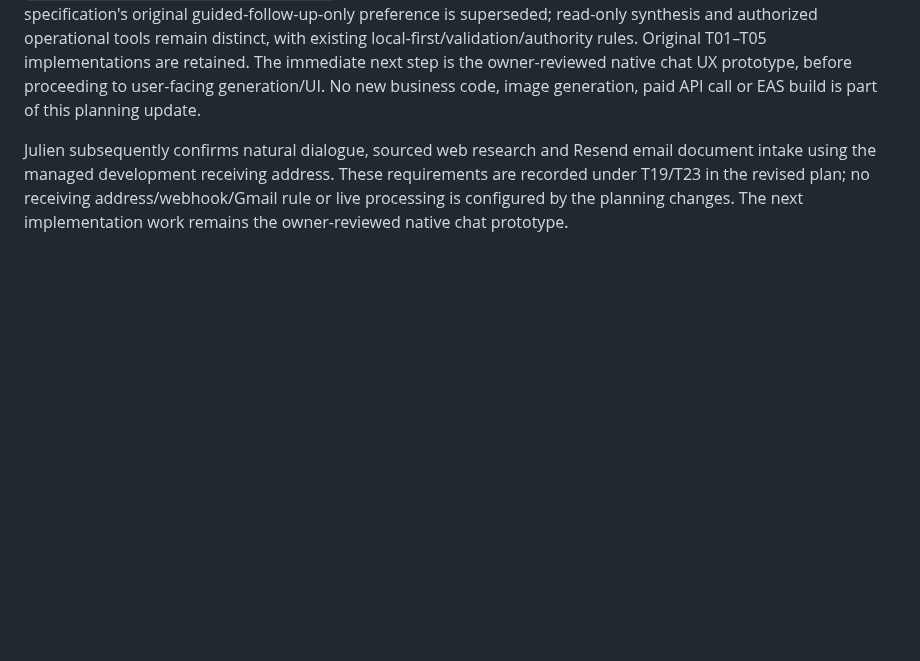
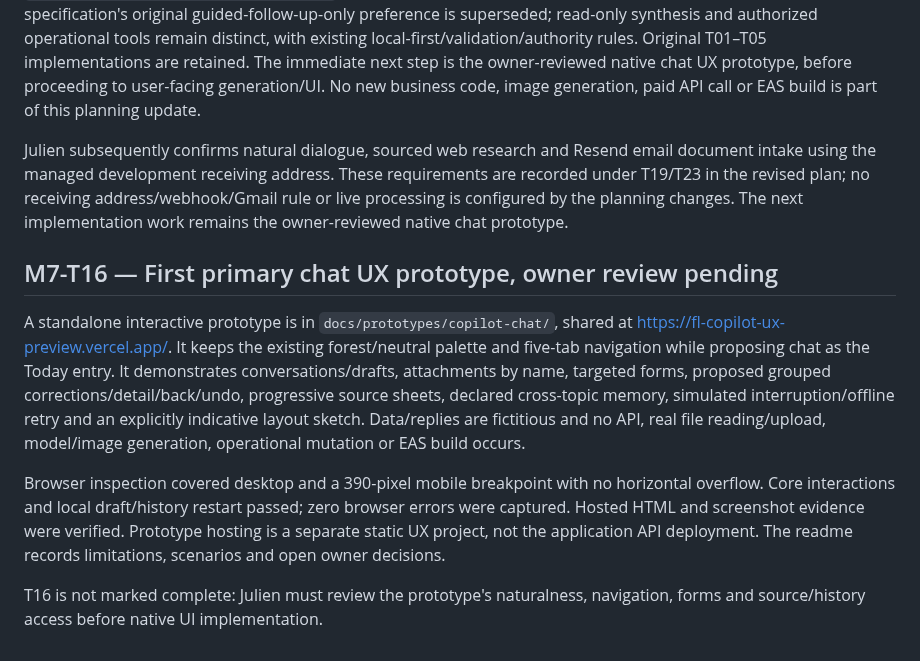
Before and after one commit to jMoulis/fl-copilot, a Markdown page: docs/progress/M7_COPILOT.md, the part around the change. Drawn GitHub-style; blank space fills up the shorter version.

Commit message:
docs: add interactive primary chat UX prototype for owner review (#126)

```diff
--- a/docs/progress/M7_COPILOT.md
+++ b/docs/progress/M7_COPILOT.md
@@ -63,3 +63,11 @@ After T05, Julien confirms the conversation is the heart of the application and
 `docs/M7_CONVERSATIONAL_DELIVERY_PLAN.md` now defines eleven delivery blocks and T16–T29 additions. The functional specification's original guided-follow-up-only preference is superseded; read-only synthesis and authorized operational tools remain distinct, with existing local-first/validation/authority rules. Original T01–T05 implementations are retained. The immediate next step is the owner-reviewed native chat UX prototype, before proceeding to user-facing generation/UI. No new business code, image generation, paid API call or EAS build is part of this planning update.
 
 Julien subsequently confirms natural dialogue, sourced web research and Resend email document intake using the managed development receiving address. These requirements are recorded under T19/T23 in the revised plan; no receiving address/webhook/Gmail rule or live processing is configured by the planning changes. The next implementation work remains the owner-reviewed native chat prototype.
+
+## M7-T16 — First primary chat UX prototype, owner review pending
+
+A standalone interactive prototype is in `docs/prototypes/copilot-chat/`, shared at https://fl-copilot-ux-preview.vercel.app/. It keeps the existing forest/neutral palette and five-tab navigation while proposing chat as the Today entry. It demonstrates conversations/drafts, attachments by name, targeted forms, proposed grouped corrections/detail/back/undo, progressive source sheets, declared cross-topic memory, simulated interruption/offline retry and an explicitly indicative layout sketch. Data/replies are fictitious and no API, real file reading/upload, model/image generation, operational mutation or EAS build occurs.
+
+Browser inspection covered desktop and a 390-pixel mobile breakpoint with no horizontal overflow. Core interactions and local draft/history restart passed; zero browser errors were captured. Hosted HTML and screenshot evidence were verified. Prototype hosting is a separate static UX project, not the application API deployment. The readme records limitations, scenarios and open owner decisions.
+
+T16 is not marked complete: Julien must review the prototype's naturalness, navigation, forms and source/history access before native UI implementation.
```
Also changed, not shown: docs/M7_CONVERSATIONAL_DELIVERY_PLAN.md (+2 -0 lines), docs/prototypes/copilot-chat/preview-form.jpg (added), docs/prototypes/copilot-chat/preview-home.jpg (added), 2 other files.
